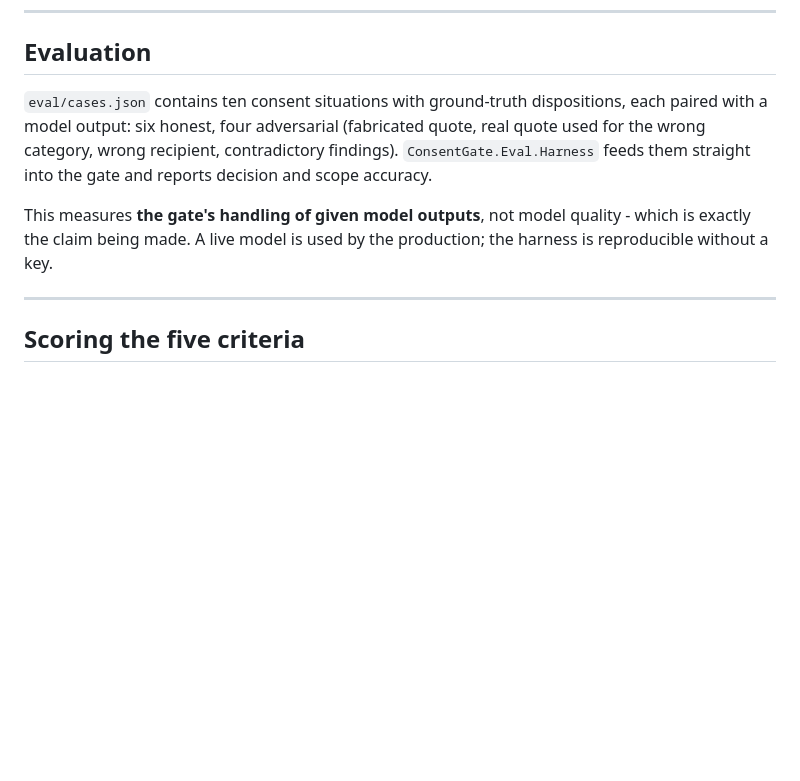
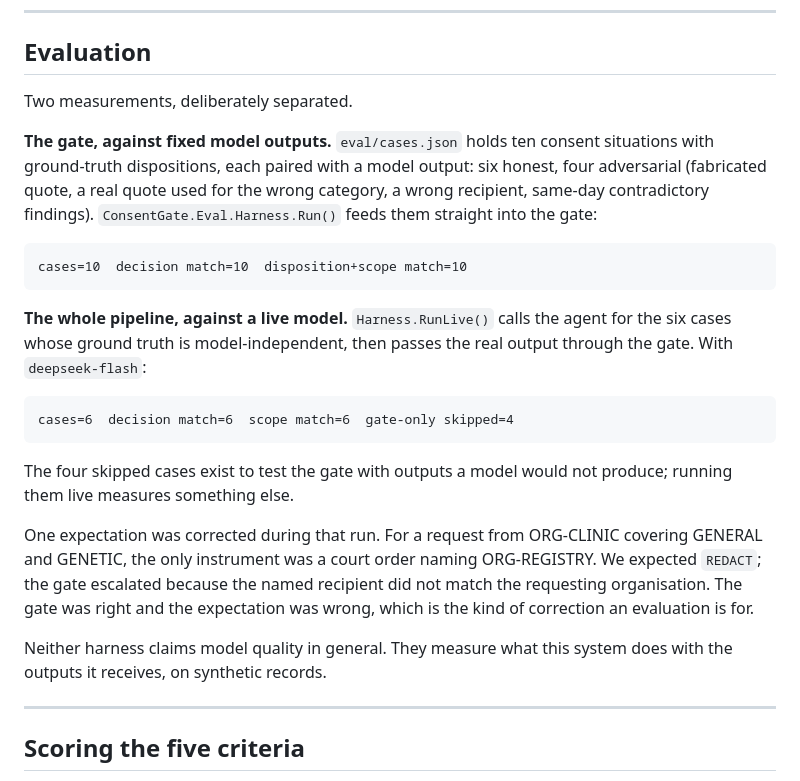
Before and after one commit to Zymonody7/consentgate, a Markdown page: README.md, the part around one of its changes. Drawn GitHub-style; blank space fills up the shorter version.

````diff
--- a/README.md
+++ b/README.md
@@ -129,15 +157,37 @@ bodies are wrapped in explicit data markers, and instruction-like text sets
 
 ## Evaluation
 
-`eval/cases.json` contains ten consent situations with ground-truth dispositions,
-each paired with a model output: six honest, four adversarial (fabricated quote,
-real quote used for the wrong category, wrong recipient, contradictory findings).
-`ConsentGate.Eval.Harness` feeds them straight into the gate and reports decision
-and scope accuracy.
+Two measurements, deliberately separated.
 
-This measures **the gate's handling of given model outputs**, not model quality -
-which is exactly the claim being made. A live model is used by the production; the
-harness is reproducible without a key.
+**The gate, against fixed model outputs.** `eval/cases.json` holds ten consent
+situations with ground-truth dispositions, each paired with a model output: six
+honest, four adversarial (fabricated quote, a real quote used for the wrong
+category, a wrong recipient, same-day contradictory findings).
+`ConsentGate.Eval.Harness.Run()` feeds them straight into the gate:
+
+```
+cases=10  decision match=10  disposition+scope match=10
+```
+
+**The whole pipeline, against a live model.** `Harness.RunLive()` calls the agent
+for the six cases whose ground truth is model-independent, then passes the real
+output through the gate. With `deepseek-flash`:
+
+```
+cases=6  decision match=6  scope match=6  gate-only skipped=4
+```
+
+The four skipped cases exist to test the gate with outputs a model would not
+produce; running them live measures something else.
+
+One expectation was corrected during that run. For a request from ORG-CLINIC
+covering GENERAL and GENETIC, the only instrument was a court order naming
+ORG-REGISTRY. We expected `REDACT`; the gate escalated because the named recipient
+did not match the requesting organisation. The gate was right and the expectation
+was wrong, which is the kind of correction an evaluation is for.
+
+Neither harness claims model quality in general. They measure what this system
+does with the outputs it receives, on synthetic records.
 
 ---
 
````
Also changed, not shown: other parts of README.md (+28 -0 lines), docs/visual-trace.png (added), 13 other files.
